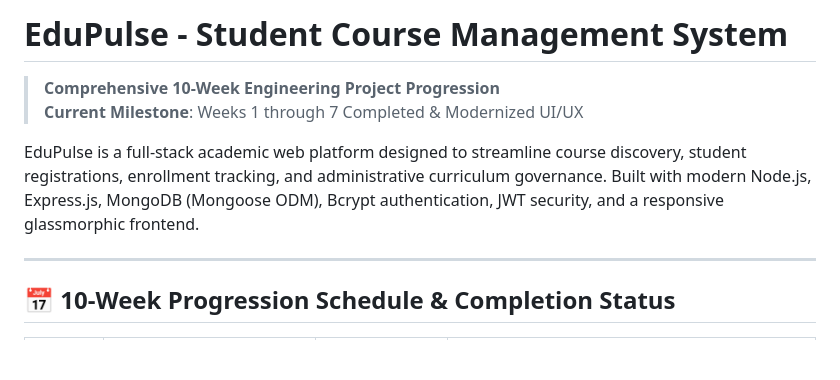
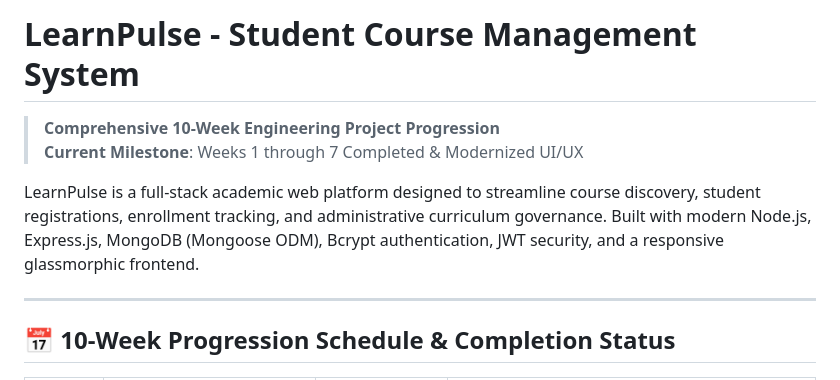
Before and after one commit to neetheshngaithonde-sys/STUDENT-COURSE-MANGEMENT-SYSTEM, a Markdown page: README.md, the part around the change. GitHub-like rendering; blank space fills up the shorter version.

Commit message:
Rename project from EduPulse to LearnPulse
Updated project name from EduPulse to LearnPulse.

```diff
--- a/README.md
+++ b/README.md
@@ -1,9 +1,9 @@
-# EduPulse - Student Course Management System
+# LearnPulse - Student Course Management System
 
 > **Comprehensive 10-Week Engineering Project Progression**
 > **Current Milestone**: Weeks 1 through 7 Completed & Modernized UI/UX
 
-EduPulse is a full-stack academic web platform designed to streamline course discovery, student registrations, enrollment tracking, and administrative curriculum governance. Built with modern Node.js, Express.js, MongoDB (Mongoose ODM), Bcrypt authentication, JWT security, and a responsive glassmorphic frontend.
+LearnPulse is a full-stack academic web platform designed to streamline course discovery, student registrations, enrollment tracking, and administrative curriculum governance. Built with modern Node.js, Express.js, MongoDB (Mongoose ODM), Bcrypt authentication, JWT security, and a responsive glassmorphic frontend.
 
 ---
 
```
